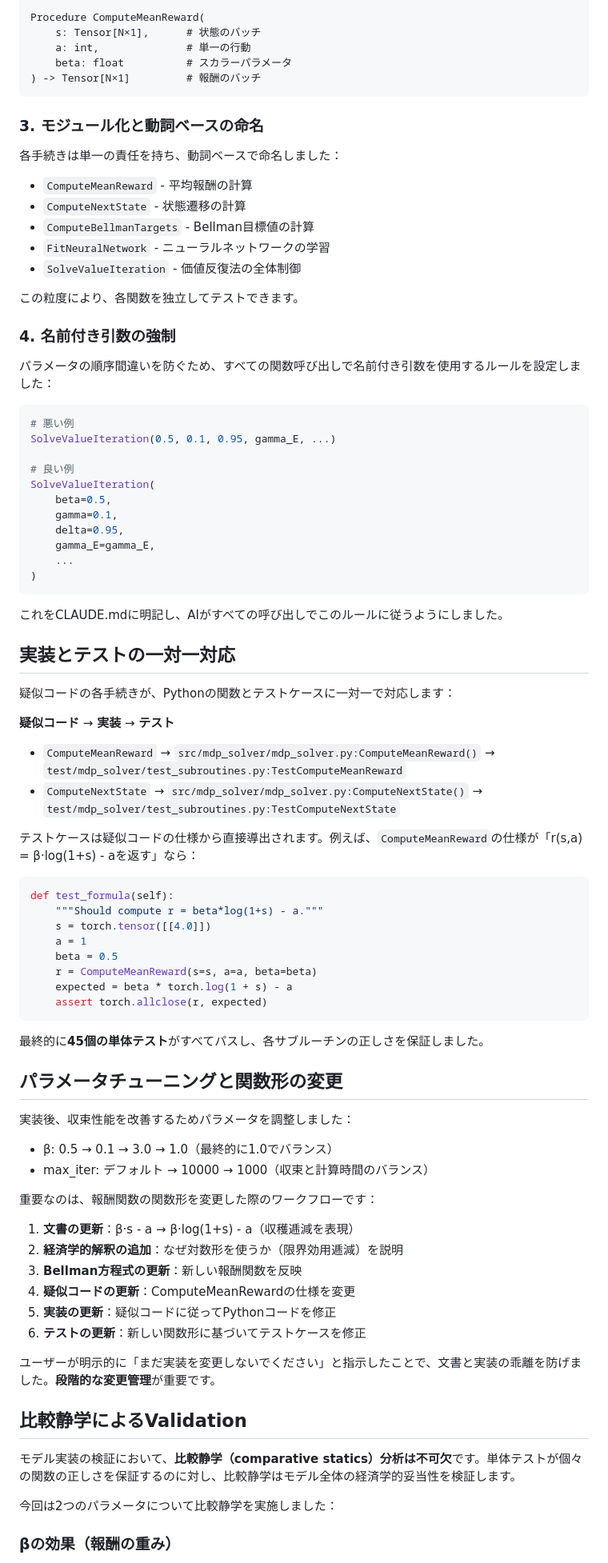
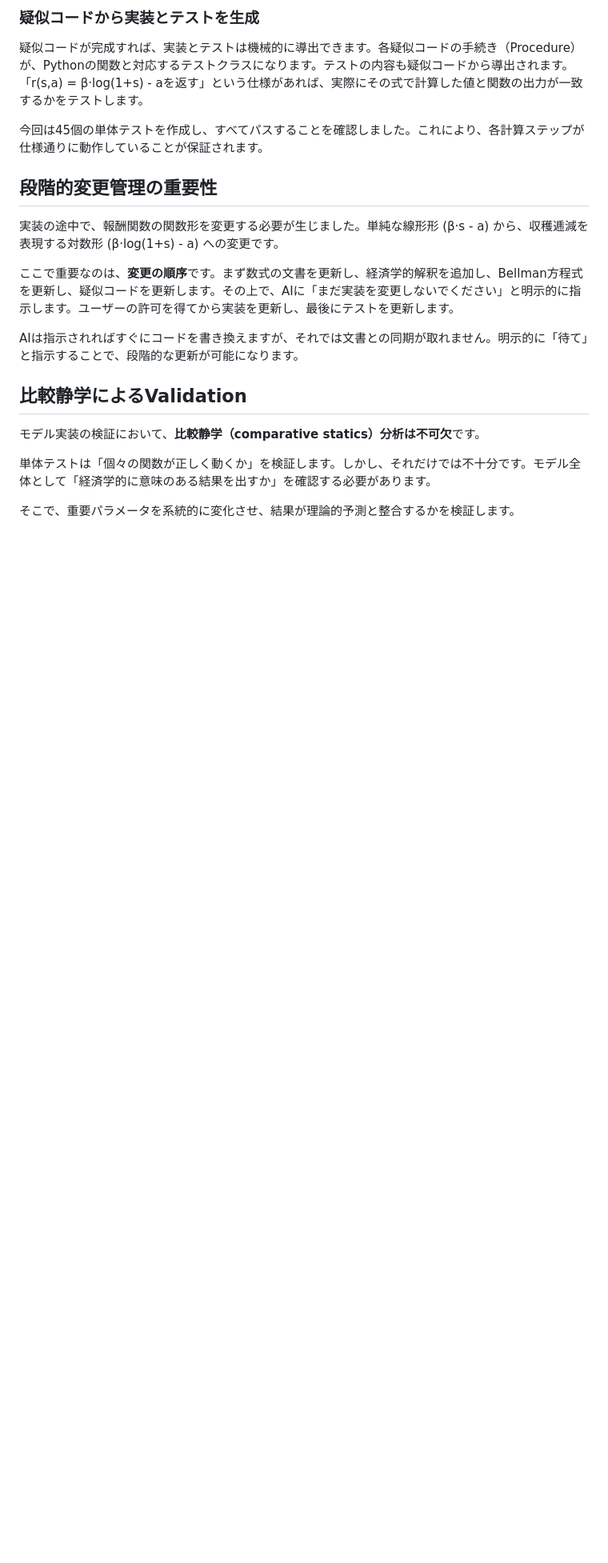
Before and after one commit to kohei-kawaguchi/TestAI, a Markdown page: docs/note/mdp_solver.md, the part around one of its changes. Shown at 80% size. Drawn GitHub-style; blank space fills up the shorter version.

````diff
--- a/docs/note/mdp_solver.md
+++ b/docs/note/mdp_solver.md
@@ -70,88 +50,23 @@ Procedure ComputeBellmanTargets(s: Tensor[N×1], a: int, ...) -> Tensor[N×1]
 
-```
-Procedure ComputeMeanReward(
-    s: Tensor[N×1],      # 状態のバッチ
-    a: int,              # 単一の行動
-    beta: float          # スカラーパラメータ
-) -> Tensor[N×1]         # 報酬のバッチ
-```
+### 疑似コードから実装とテストを生成
 
-### 3. モジュール化と動詞ベースの命名
+疑似コードが完成すれば、実装とテストは機械的に導出できます。各疑似コードの手続き（Procedure）が、Pythonの関数と対応するテストクラスになります。テストの内容も疑似コードから導出されます。「r(s,a) = β·log(1+s) - aを返す」という仕様があれば、実際にその式で計算した値と関数の出力が一致するかをテストします。
 
-各手続きは単一の責任を持ち、動詞ベースで命名しました：
-- `ComputeMeanReward` - 平均報酬の計算
-- `ComputeNextState` - 状態遷移の計算
-- `ComputeBellmanTargets` - Bellman目標値の計算
-- `FitNeuralNetwork` - ニューラルネットワークの学習
-- `SolveValueIteration` - 価値反復法の全体制御
+今回は45個の単体テストを作成し、すべてパスすることを確認しました。これにより、各計算ステップが仕様通りに動作していることが保証されます。
 
-この粒度により、各関数を独立してテストできます。
+## 段階的変更管理の重要性
 
-### 4. 名前付き引数の強制
+実装の途中で、報酬関数の関数形を変更する必要が生じました。単純な線形形 (β·s - a) から、収穫逓減を表現する対数形 (β·log(1+s) - a) への変更です。
 
-パラメータの順序間違いを防ぐため、すべての関数呼び出しで名前付き引数を使用するルールを設定しました：
+ここで重要なのは、**変更の順序**です。まず数式の文書を更新し、経済学的解釈を追加し、Bellman方程式を更新し、疑似コードを更新します。その上で、AIに「まだ実装を変更しないでください」と明示的に指示します。ユーザーの許可を得てから実装を更新し、最後にテストを更新します。
 
-```python
-# 悪い例
-SolveValueIteration(0.5, 0.1, 0.95, gamma_E, ...)
-
-# 良い例
-SolveValueIteration(
-    beta=0.5,
-    gamma=0.1,
-    delta=0.95,
-    gamma_E=gamma_E,
-    ...
-)
-```
-
-これをCLAUDE.mdに明記し、AIがすべての呼び出しでこのルールに従うようにしました。
-
-## 実装とテストの一対一対応
-
-疑似コードの各手続きが、Pythonの関数とテストケースに一対一で対応します：
-
-**疑似コード** → **実装** → **テスト**
-- `ComputeMeanReward` → `src/mdp_solver/mdp_solver.py:ComputeMeanReward()` → `test/mdp_solver/test_subroutines.py:TestComputeMeanReward`
-- `ComputeNextState` → `src/mdp_solver/mdp_solver.py:ComputeNextState()` → `test/mdp_solver/test_subroutines.py:TestComputeNextState`
-
-テストケースは疑似コードの仕様から直接導出されます。例えば、`ComputeMeanReward`の仕様が「r(s,a) = β·log(1+s) - aを返す」なら：
-
-```python
-def test_formula(self):
-    """Should compute r = beta*log(1+s) - a."""
-    s = torch.tensor([[4.0]])
-    a = 1
-    beta = 0.5
-    r = ComputeMeanReward(s=s, a=a, beta=beta)
-    expected = beta * torch.log(1 + s) - a
-    assert torch.allclose(r, expected)
-```
-
-最終的に**45個の単体テスト**がすべてパスし、各サブルーチンの正しさを保証しました。
-
-## パラメータチューニングと関数形の変更
-
-実装後、収束性能を改善するためパラメータを調整しました：
-- β: 0.5 → 0.1 → 3.0 → 1.0（最終的に1.0でバランス）
-- max_iter: デフォルト → 10000 → 1000（収束と計算時間のバランス）
-
-重要なのは、報酬関数の関数形を変更した際のワークフローです：
-
-1. **文書の更新**：β·s - a → β·log(1+s) - a（収穫逓減を表現）
-2. **経済学的解釈の追加**：なぜ対数形を使うか（限界効用逓減）を説明
-3. **Bellman方程式の更新**：新しい報酬関数を反映
-4. **疑似コードの更新**：ComputeMeanRewardの仕様を変更
-5. **実装の更新**：疑似コードに従ってPythonコードを修正
-6. **テストの更新**：新しい関数形に基づいてテストケースを修正
-
-ユーザーが明示的に「まだ実装を変更しないでください」と指示したことで、文書と実装の乖離を防げました。**段階的な変更管理**が重要です。
+AIは指示されればすぐにコードを書き換えますが、それでは文書との同期が取れません。明示的に「待て」と指示することで、段階的な更新が可能になります。
 
 ## 比較静学によるValidation
 
-モデル実装の検証において、**比較静学（comparative statics）分析は不可欠**です。単体テストが個々の関数の正しさを保証するのに対し、比較静学はモデル全体の経済学的妥当性を検証します。
+モデル実装の検証において、**比較静学（comparative statics）分析は不可欠**です。
 
-今回は2つのパラメータについて比較静学を実施しました：
+単体テストは「個々の関数が正しく動くか」を検証します。しかし、それだけでは不十分です。モデル全体として「経済学的に意味のある結果を出すか」を確認する必要があります。
 
-### βの効果（報酬の重み）
+そこで、重要パラメータを系統的に変化させ、結果が理論的予測と整合するかを検証します。
 
````
Also changed, not shown: other parts of docs/note/mdp_solver.md (+63 -127 lines).
